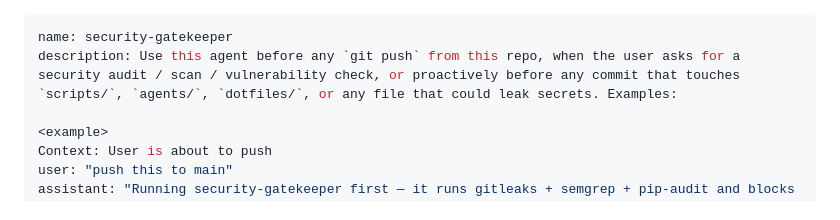
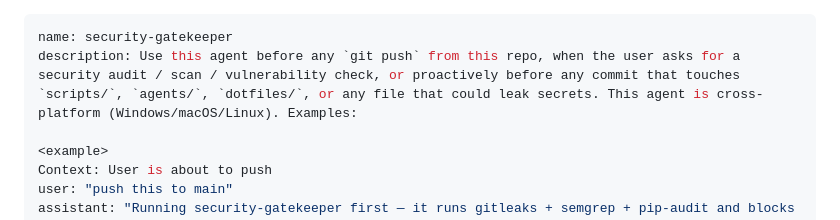
Before and after one commit to mgtechgroup/lyra-lynx-mythonexus, a Markdown page: agents/security-gatekeeper.md, the part around the change. Rendered like a GitHub page.

```diff
--- a/agents/security-gatekeeper.md
+++ b/agents/security-gatekeeper.md
@@ -1,6 +1,6 @@
 ---
 name: security-gatekeeper
-description: Use this agent before any `git push` from this repo, when the user asks for a security audit / scan / vulnerability check, or proactively before any commit that touches `scripts/`, `agents/`, `dotfiles/`, or any file that could leak secrets. Examples:
+description: Use this agent before any `git push` from this repo, when the user asks for a security audit / scan / vulnerability check, or proactively before any commit that touches `scripts/`, `agents/`, `dotfiles/`, or any file that could leak secrets. This agent is cross-platform (Windows/macOS/Linux). Examples:
 
 <example>
 Context: User is about to push
```
Also changed, not shown: agents/repo-installer.md (+32 -29 lines).
